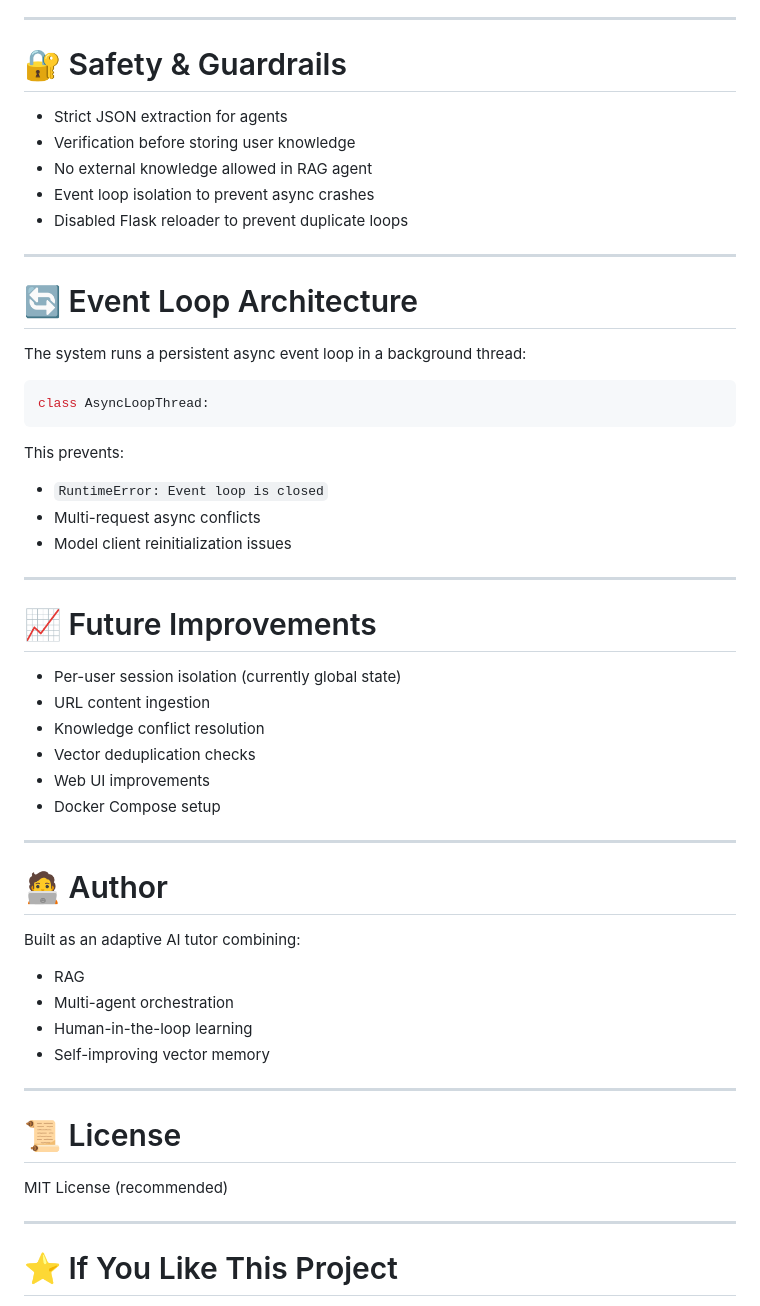
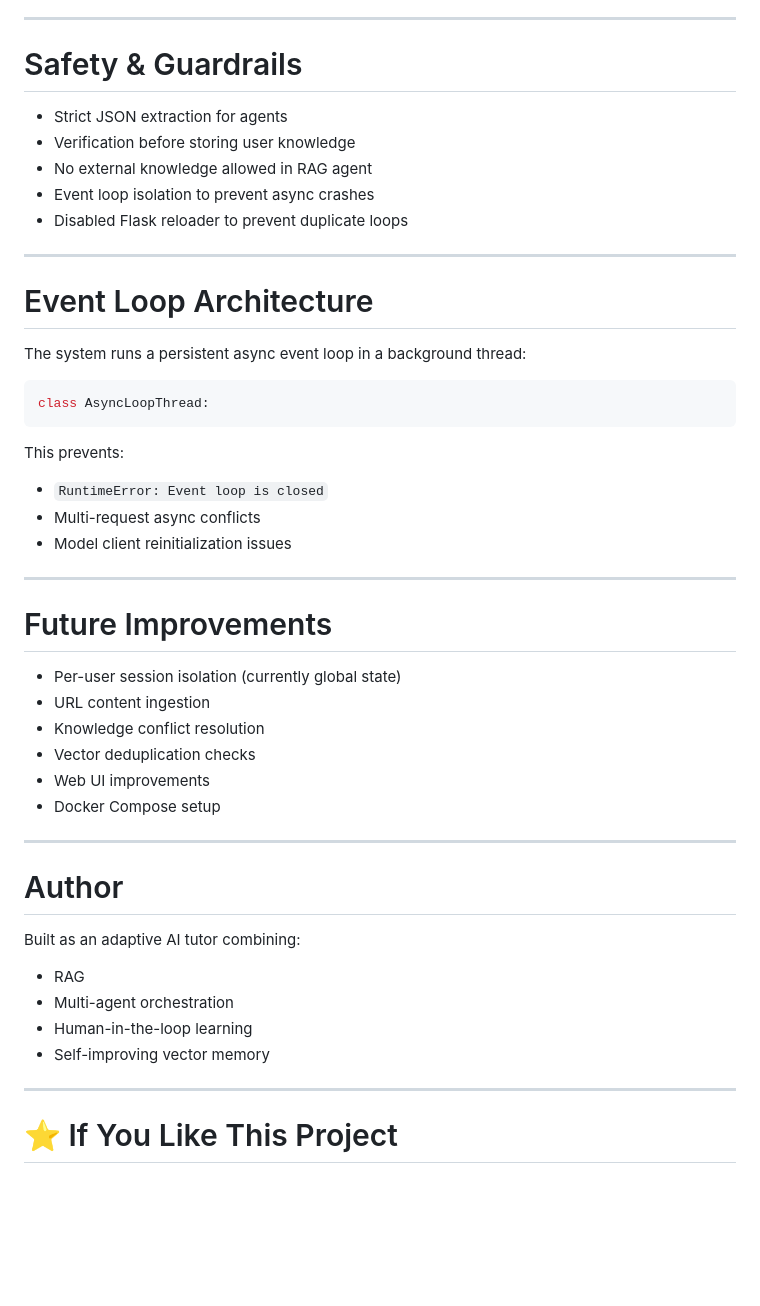
Before and after one commit to tech-aakash/Self-Learning-Agentic-GPT-for-Schools-University, a Markdown page: README.md, the part around one of its changes. Drawn GitHub-style; blank space fills up the shorter version.

Commit message:
Refactor README.md headers for consistency
Updated section headers in README.md to remove emojis and improve formatting.

```diff
--- a/README.md
+++ b/README.md
@@ -190,7 +190,7 @@ Stores:
 
 ------------------------------------------------------------------------
 
-# 🔐 Safety & Guardrails
+# Safety & Guardrails
 
 -   Strict JSON extraction for agents
 -   Verification before storing user knowledge
@@ -200,7 +200,7 @@ Stores:
 
 ------------------------------------------------------------------------
 
-# 🔄 Event Loop Architecture
+# Event Loop Architecture
 
 The system runs a persistent async event loop in a background thread:
 
@@ -216,7 +216,7 @@ This prevents:
 
 ------------------------------------------------------------------------
 
-# 📈 Future Improvements
+# Future Improvements
 
 -   Per-user session isolation (currently global state)
 -   URL content ingestion
@@ -227,7 +227,7 @@ This prevents:
 
 ------------------------------------------------------------------------
 
-# 🧑‍💻 Author
+# Author
 
 Built as an adaptive AI tutor combining:
 
@@ -236,11 +236,6 @@ Built as an adaptive AI tutor combining:
 -   Human-in-the-loop learning
 -   Self-improving vector memory
 
-------------------------------------------------------------------------
-
-# 📜 License
-
-MIT License (recommended)
 
 ------------------------------------------------------------------------
 
```
Also changed, not shown: other parts of README.md (+8 -8 lines).
